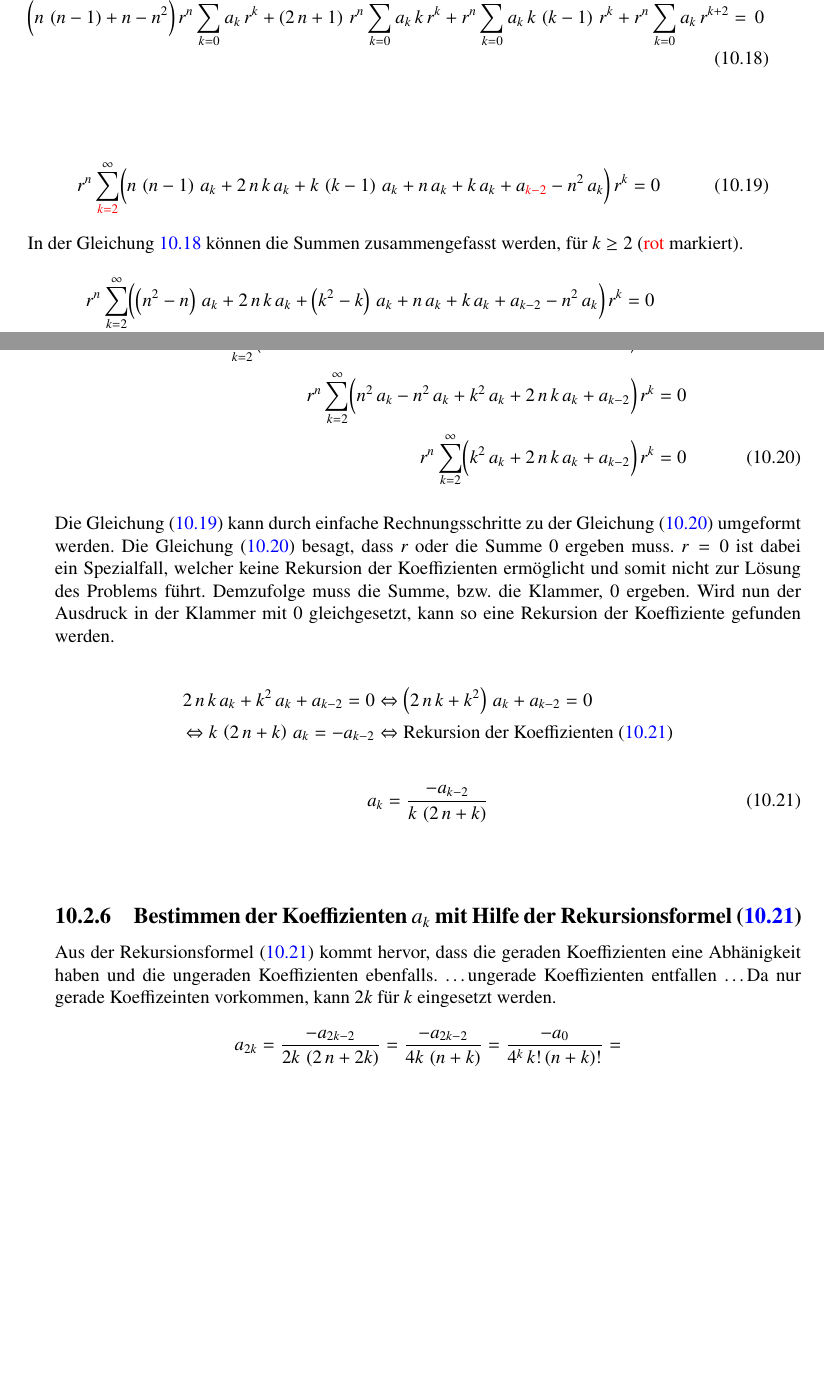
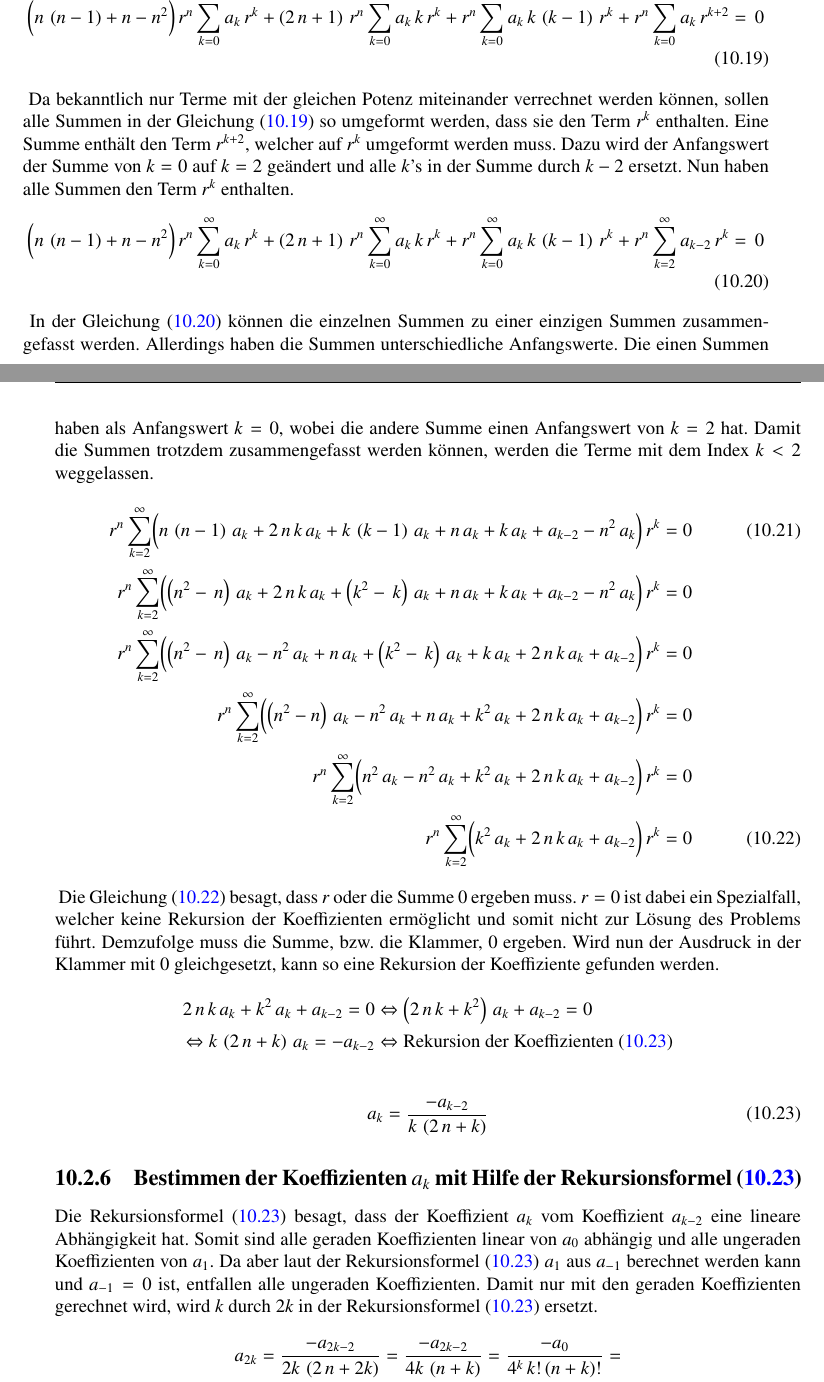
Before and after one commit to AndreasFMueller/SeminarDGL, a LaTeX book (skript/skript.tex, which reads skript/kreis/teil2.tex): two parts of pages 202 and 203 of 258, joined at a grey line, cut so that both start at the same text, the shorter picture padded with empty space. Compiled offline with pdfLaTeX; a LaTeX package or settings file that is missing is left out.

Commit message:
Teil 2 fast fertig, was den Text anbelangt

```diff
--- a/skript/kreis/teil2.tex
+++ b/skript/kreis/teil2.tex
@@ -292,14 +240,53 @@
 	= \, 0
 	\label{eq:bessel:potenzreihe:dgl:index:eingesetzt}
 \end{align}
-\\
 \begin{normalsize}
-
+Da bekanntlich nur Terme mit der gleichen Potenz miteinander verrechnet werden k\"onnen,
+sollen alle Summen in der Gleichung \refeq{eq:bessel:potenzreihe:dgl:index:eingesetzt} so umgeformt werden,
+dass sie den Term $r^k$ enthalten.
+Eine Summe enth\"alt den Term $r^{k + 2}$,
+welcher auf $r^k$ umgeformt werden muss.
+Dazu wird der Anfangswert der Summe von $k = 0$ auf $k = 2$ ge\"andert und alle $k$'s in der Summe durch $k - 2$ ersetzt.
+Nun haben alle Summen den Term $r^k$ enthalten.
 \end{normalsize}
-%Als n\"achstes fasst man alles in eine einzige Summe zusammen und vereinfacht diese:
+\begin{align}
+	\biggl(
+	n \, \left( n - 1 \right)
+	+
+	n
+	-
+	n^2
+	\biggr)
+	\, r^{n}
+	\sum_{k=0}^{\infty} a_k \, r^k
+	+
+	\left(
+	2 \, n
+	+
+	1
+	\right)
+	\, r^{n}
+	\sum_{k=0}^{\infty} a_k \, k \, r^k
+	+
+	r^{n}
+	\sum_{k=0}^{\infty} a_k \, k \, \left( k - 1 \right) \, r^k
+	+
+	r^{n}
+	\sum_{k=2}^{\infty} a_{k - 2} \, r^k
+	= \, 0
+	\label{eq:bessel:potenzreihe:dgl:index:eingesetzt:gleichesummen}
+\end{align}
+\begin{normalsize}
+In der Gleichung \refeq{eq:bessel:potenzreihe:dgl:index:eingesetzt:gleichesummen} k\"onnen die einzelnen Summen zu einer einzigen Summen zusammengefasst werden.
+Allerdings haben die Summen unterschiedliche Anfangswerte.
+Die einen Summen haben als Anfangswert $k = 0$,
+wobei die andere Summe einen Anfangswert von $k = 2$ hat.
+Damit die Summen trotzdem zusammengefasst werden k\"onnen,
+werden die Terme mit dem Index $k < 2$ weggelassen.
+\end{normalsize}
 \begin{align}
 	r^n
-	\sum_{\textcolor{red}{k=2}}^{\infty}
+	\sum_{k=2}^{\infty}
 	\biggl(
 	n \, \left( n - 1 \right) \, a_k
 	+
@@ -311,25 +298,15 @@
 	+
 	k \, a_k
 	+
-	a_{\textcolor{red}{k - 2}}
+	a_{k - 2}
 	-
 	n^2 \, a_k
 	\biggr)
 	\, r^k
 	= 0
 	\label{eq:bessel:summe:zusammengefasst}
-\end{align}
-\begin{normalsize}
-%	In der Gleichung \refeq{eq:bessel:potenzreihe:dgl:index:eingesetzt} bildet man mehrmals die Summe von $k=0$ bis $k \rightarrow \infty$.
-%	Diese Summen kann man zu einer einzigen Summe zusammenfassen und erh\"alt \refeq{eq:bessel:summe:zusammengefasst}.
-%	Da bei der einen Summe $r^{\textcolor{red}{k+2}}$ und nicht wie bei den restlichen Summe $r^k$ vorkommt,
-%	muss man beim Zusammenfassen die Grenzen der Summe anpassen (\textcolor{red}{rot} markiert).
-	In der Gleichung \ref{eq:bessel:potenzreihe:dgl:index:eingesetzt} k\"onnen die Summen zusammengefasst werden,
-	f\"ur $k \geq 2$ (\textcolor{red}{rot} markiert).
-\end{normalsize}
-\begin{align}
+	\\
 	\nonumber
 	r^n
 	\sum_{k=2}^{\infty}
 	\biggl(
-	\left( n^2 - n \right) \, a_k
@@ -419,19 +397,8 @@
 	= 0
 	\label{eq:bessel:summe:zusammengefasst:vereinfacht}
 \end{align}
-\\
-%Weil $r \neq 0$ sein muss, muss $ \left( 2 \, n \, k + k^2 \right) \, a_k + a_{k - 2} = 0$ sein.
-%Nun kann man eine Rekursion der Koeffizienten $a_k$ berechnen.
-%%
-%	\dots Nun muss entweder $r = 0$ sein,
-%	damit die Gleichung \refeq{eq:bessel:summe:zusammengefasst:vereinfacht} stimmt,
-%	oder der Klammerausdruck in der Summe.
-%	Da es sinnlos w\"ahre, wenn $r = 0$ ist,
-%	was bedeuten w\"urde,
-%	dass der Radius $0$ ist,
-%	setzten man den Klammerausdruck gleich $0$ und bekommt so f\"ur die Koeffizienten eine Rekursion \refeq{eq:bessel:koeffizienten:rekursion}.
 \begin{normalsize}
-	Die Gleichung \refeq{eq:bessel:summe:zusammengefasst} kann durch einfache Rechnungsschritte zu der Gleichung \refeq{eq:bessel:summe:zusammengefasst:vereinfacht} umgeformt werden.
+%Die Gleichung \refeq{eq:bessel:summe:zusammengefasst} kann durch einfache Rechnungsschritte zu der Gleichung \refeq{eq:bessel:summe:zusammengefasst:vereinfacht} umgeformt werden.
 Die Gleichung \refeq{eq:bessel:summe:zusammengefasst:vereinfacht} besagt,
 dass $r$ oder die Summe $0$ ergeben muss.
 $r = 0$ ist dabei ein Spezialfall, welcher keine Rekursion der Koeffizienten erm\"oglicht und somit nicht zur L\"osung des Problems f\"uhrt.
@@ -480,17 +446,15 @@
 	}
 	\label{eq:bessel:koeffizienten:rekursion}
 \end{align}
-\\
-%Da $k \geq 0$ sein muss, sind nur gerade Koeffizienten m\"oglich. Somit kann man f\"ur $k$ nun $2k$ in die Gleichung \refeq{eq:bessel:koeffizienten:rekursion} einsetzen und erh\"alt:
-%%
-%\dots nur gerade Koeffizineten m\"oglich \dots alle Abh\"angig von $a_0$
 \subsection[Bestimmen der Koeffizienten $a_k$]{Bestimmen der Koeffizienten $a_k$ mit Hilfe der Rekursionsformel \refeq{eq:bessel:koeffizienten:rekursion}}
 \begin{normalsize}
-	Aus der Rekursionsformel \refeq{eq:bessel:koeffizienten:rekursion} kommt hervor,
-	dass die geraden Koeffizienten eine Abh\"anigkeit haben und die ungeraden Koeffizienten ebenfalls.
-	\dots ungerade Koeffizienten entfallen \dots
-	Da nur gerade Koeffizeinten vorkommen,
-	kann $2k$ f\"ur $k$ eingesetzt werden.
+Die Rekursionsformel \refeq{eq:bessel:koeffizienten:rekursion} besagt,
+dass der Koeffizient $a_k$ vom Koeffizient $a_{k-2}$ eine lineare Abh\"angigkeit hat.
+Somit sind alle geraden Koeffizienten linear von $a_0$ abh\"angig und alle un\-geraden Koeffizienten von $a_1$.
+Da aber laut der Rekursionsformel \refeq{eq:bessel:koeffizienten:rekursion} $a_1$ aus $a_{-1}$ berechnet werden kann und $a_{-1} = 0$ ist,
+entfallen alle ungeraden Koeffizienten.
+Damit nur mit den geraden Koeffizienten gerechnet wird,
+wird $k$ durch $2k$ in der Rekursionsformel \refeq{eq:bessel:koeffizienten:rekursion} ersetzt.
 \end{normalsize}
 \begin{align}
 	\nonumber
```
Also changed, not shown: skript/kreis/teil2.tex (128 more changed lines). Lines whose indentation alone changed are shown as unchanged.
